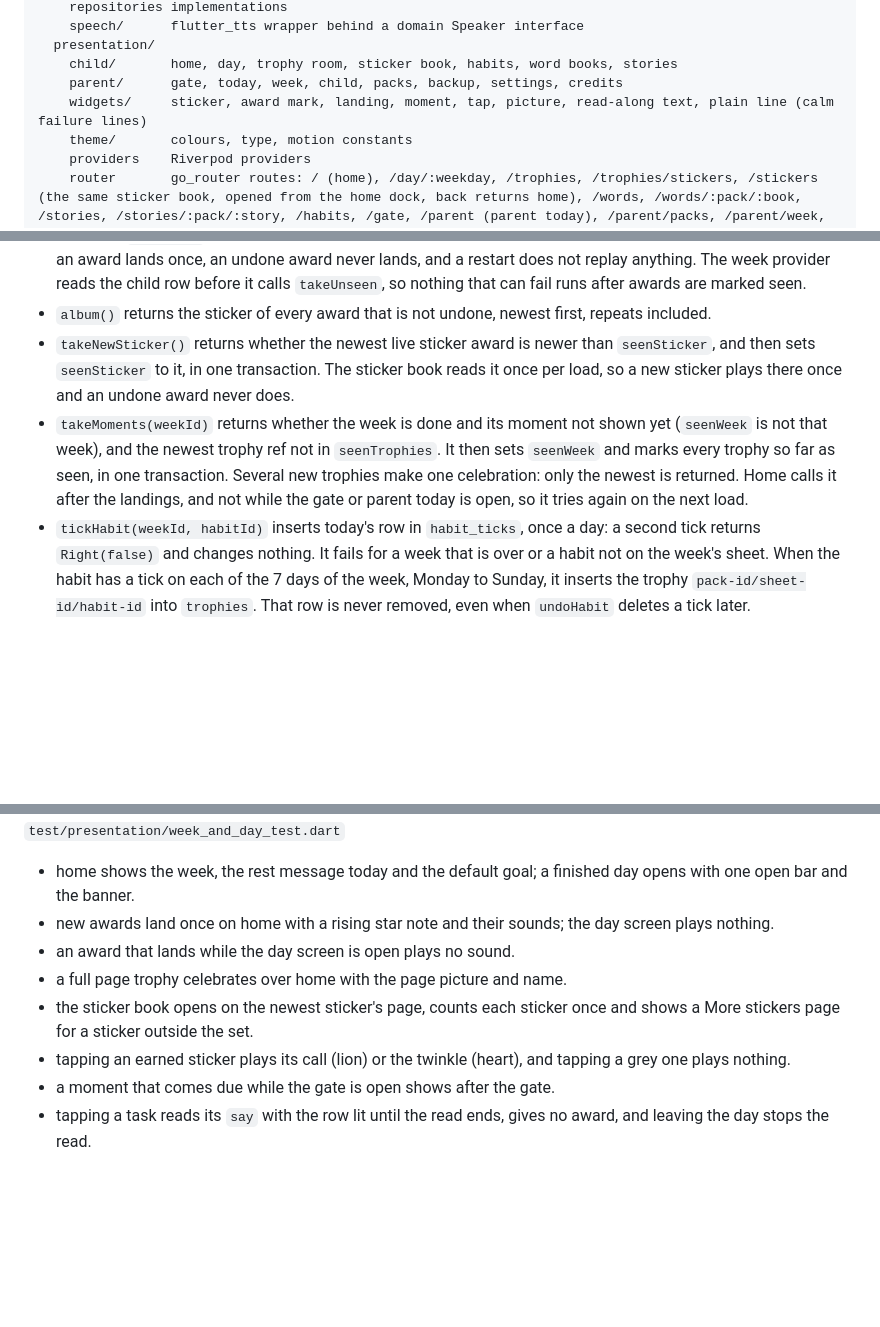
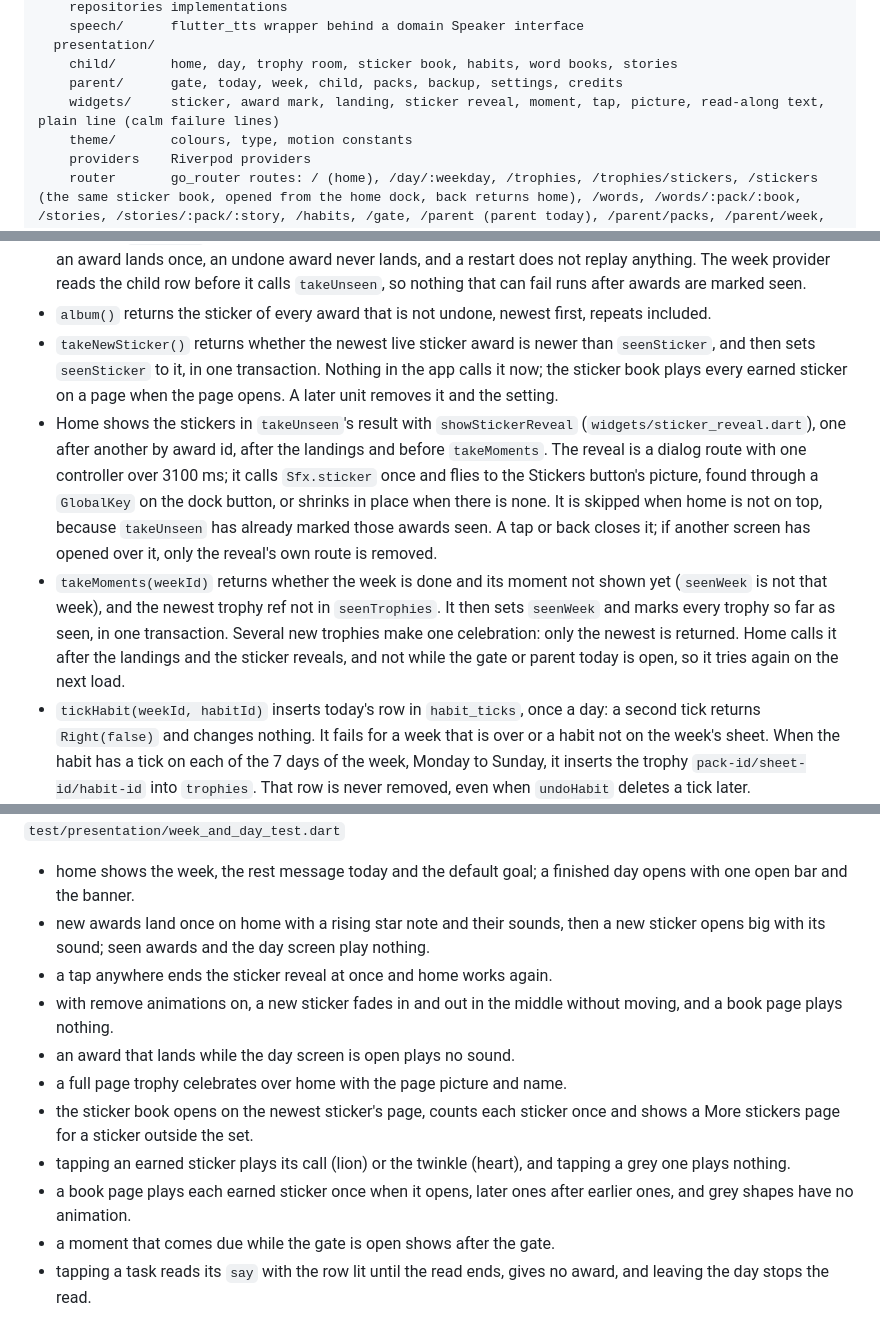
Before and after one commit to jinxk/starbook, a Markdown page: docs/architecture.md, 3 parts joined by grey strips. Rendered like a GitHub page; blank space fills up the shorter version.

```diff
--- a/docs/architecture.md
+++ b/docs/architecture.md
@@ -37,7 +37,7 @@ lib/
   presentation/
     child/       home, day, trophy room, sticker book, habits, word books, stories
     parent/      gate, today, week, child, packs, backup, settings, credits
-    widgets/     sticker, award mark, landing, moment, tap, picture, read-along text, plain line (calm failure lines)
+    widgets/     sticker, award mark, landing, sticker reveal, moment, tap, picture, read-along text, plain line (calm failure lines)
     theme/       colours, type, motion constants
     providers    Riverpod providers
     router       go_router routes: / (home), /day/:weekday, /trophies, /trophies/stickers, /stickers (the same sticker book, opened from the home dock, back returns home), /words, /words/:pack/:book, /stories, /stories/:pack/:story, /habits, /gate, /parent (parent today), /parent/packs, /parent/week, /parent/child, /parent/backup, /parent/settings and /parent/credits
@@ -102,8 +102,9 @@ Weeks start on Monday, local time. The week row is created when the app is first
 - A word book or story writes its `finished` row (and checks milestones) when the last card or page shows, once per visit. Leaving the screen reloads the week, so home shows a trophy reached that way over the screen the child returns to (the word books list, the stories list or the day).
 - `takeUnseen(weekId)` returns the ids of this week's awards that are not undone and are newer than `seenAward`, then sets `seenAward` to the newest award id in the table, all in one transaction. Home reads it once per load, so an award lands once, an undone award never lands, and a restart does not replay anything. The week provider reads the child row before it calls `takeUnseen`, so nothing that can fail runs after awards are marked seen.
 - `album()` returns the sticker of every award that is not undone, newest first, repeats included.
-- `takeNewSticker()` returns whether the newest live sticker award is newer than `seenSticker`, and then sets `seenSticker` to it, in one transaction. The sticker book reads it once per load, so a new sticker plays there once and an undone award never does.
-- `takeMoments(weekId)` returns whether the week is done and its moment not shown yet (`seenWeek` is not that week), and the newest trophy ref not in `seenTrophies`. It then sets `seenWeek` and marks every trophy so far as seen, in one transaction. Several new trophies make one celebration: only the newest is returned. Home calls it after the landings, and not while the gate or parent today is open, so it tries again on the next load.
+- `takeNewSticker()` returns whether the newest live sticker award is newer than `seenSticker`, and then sets `seenSticker` to it, in one transaction. Nothing in the app calls it now; the sticker book plays every earned sticker on a page when the page opens. A later unit removes it and the setting.
+- Home shows the stickers in `takeUnseen`'s result with `showStickerReveal` (`widgets/sticker_reveal.dart`), one after another by award id, after the landings and before `takeMoments`. The reveal is a dialog route with one controller over 3100 ms; it calls `Sfx.sticker` once and flies to the Stickers button's picture, found through a `GlobalKey` on the dock button, or shrinks in place when there is none. It is skipped when home is not on top, because `takeUnseen` has already marked those awards seen. A tap or back closes it; if another screen has opened over it, only the reveal's own route is removed.
+- `takeMoments(weekId)` returns whether the week is done and its moment not shown yet (`seenWeek` is not that week), and the newest trophy ref not in `seenTrophies`. It then sets `seenWeek` and marks every trophy so far as seen, in one transaction. Several new trophies make one celebration: only the newest is returned. Home calls it after the landings and the sticker reveals, and not while the gate or parent today is open, so it tries again on the next load.
 - `tickHabit(weekId, habitId)` inserts today's row in `habit_ticks`, once a day: a second tick returns `Right(false)` and changes nothing. It fails for a week that is over or a habit not on the week's sheet. When the habit has a tick on each of the 7 days of the week, Monday to Sunday, it inserts the trophy `pack-id/sheet-id/habit-id` into `trophies`. That row is never removed, even when `undoHabit` deletes a tick later.
 - Habit ticks reach no counter and no milestone.
 
@@ -208,11 +209,14 @@ Few, and each one pins a rule, a boundary, a bug that once happened or a flow ac
 
 `test/presentation/week_and_day_test.dart`
 - home shows the week, the rest message today and the default goal; a finished day opens with one open bar and the banner.
-- new awards land once on home with a rising star note and their sounds; the day screen plays nothing.
+- new awards land once on home with a rising star note and their sounds, then a new sticker opens big with its sound; seen awards and the day screen play nothing.
+- a tap anywhere ends the sticker reveal at once and home works again.
+- with remove animations on, a new sticker fades in and out in the middle without moving, and a book page plays nothing.
 - an award that lands while the day screen is open plays no sound.
 - a full page trophy celebrates over home with the page picture and name.
 - the sticker book opens on the newest sticker's page, counts each sticker once and shows a More stickers page for a sticker outside the set.
 - tapping an earned sticker plays its call (lion) or the twinkle (heart), and tapping a grey one plays nothing.
+- a book page plays each earned sticker once when it opens, later ones after earlier ones, and grey shapes have no animation.
 - a moment that comes due while the gate is open shows after the gate.
 - tapping a task reads its `say` with the row lit until the read ends, gives no award, and leaving the day stops the read.
 
```
Also changed, not shown: other parts of docs/architecture.md (+3 -3 lines), docs/design.md (+8 -6 lines).
